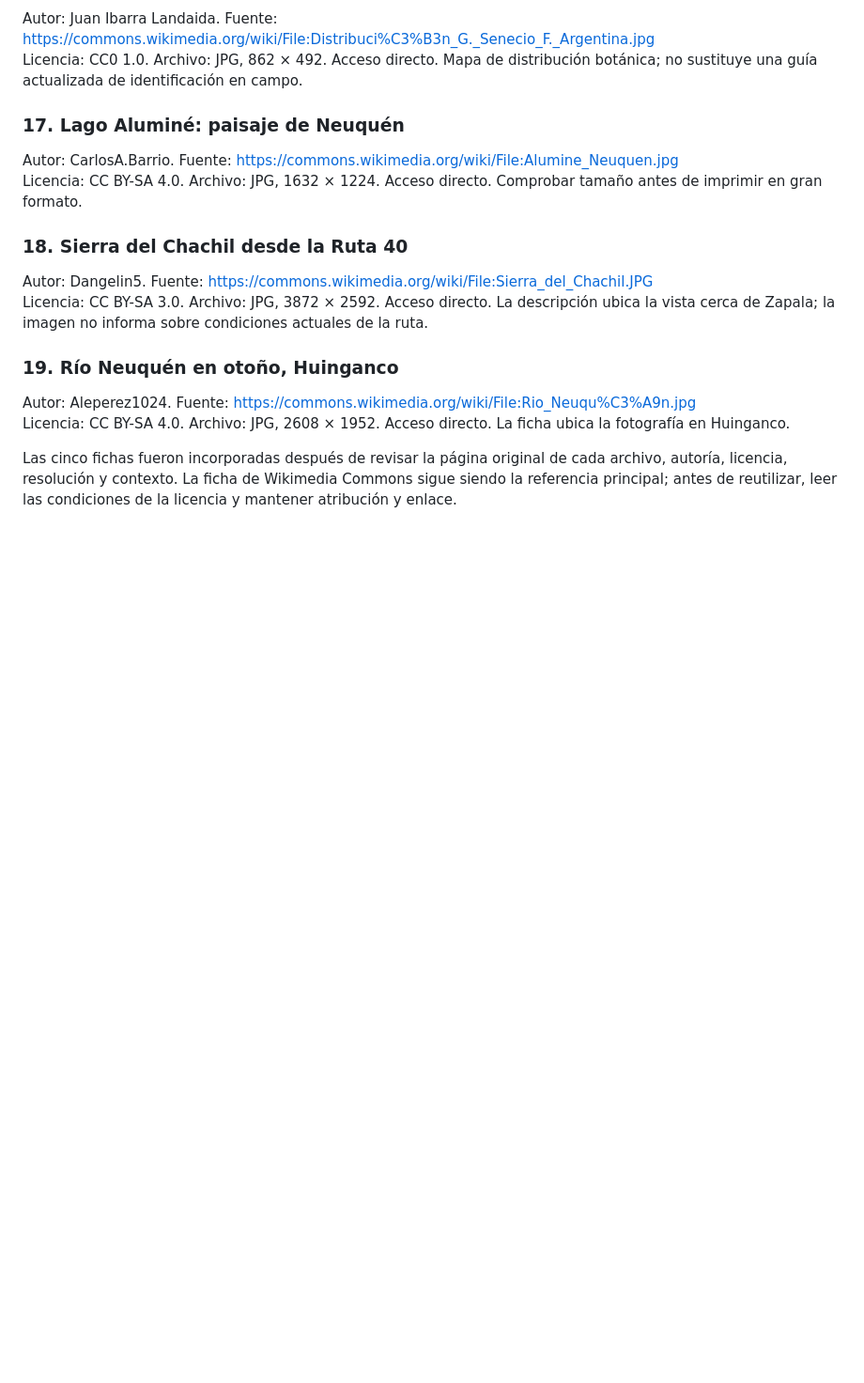
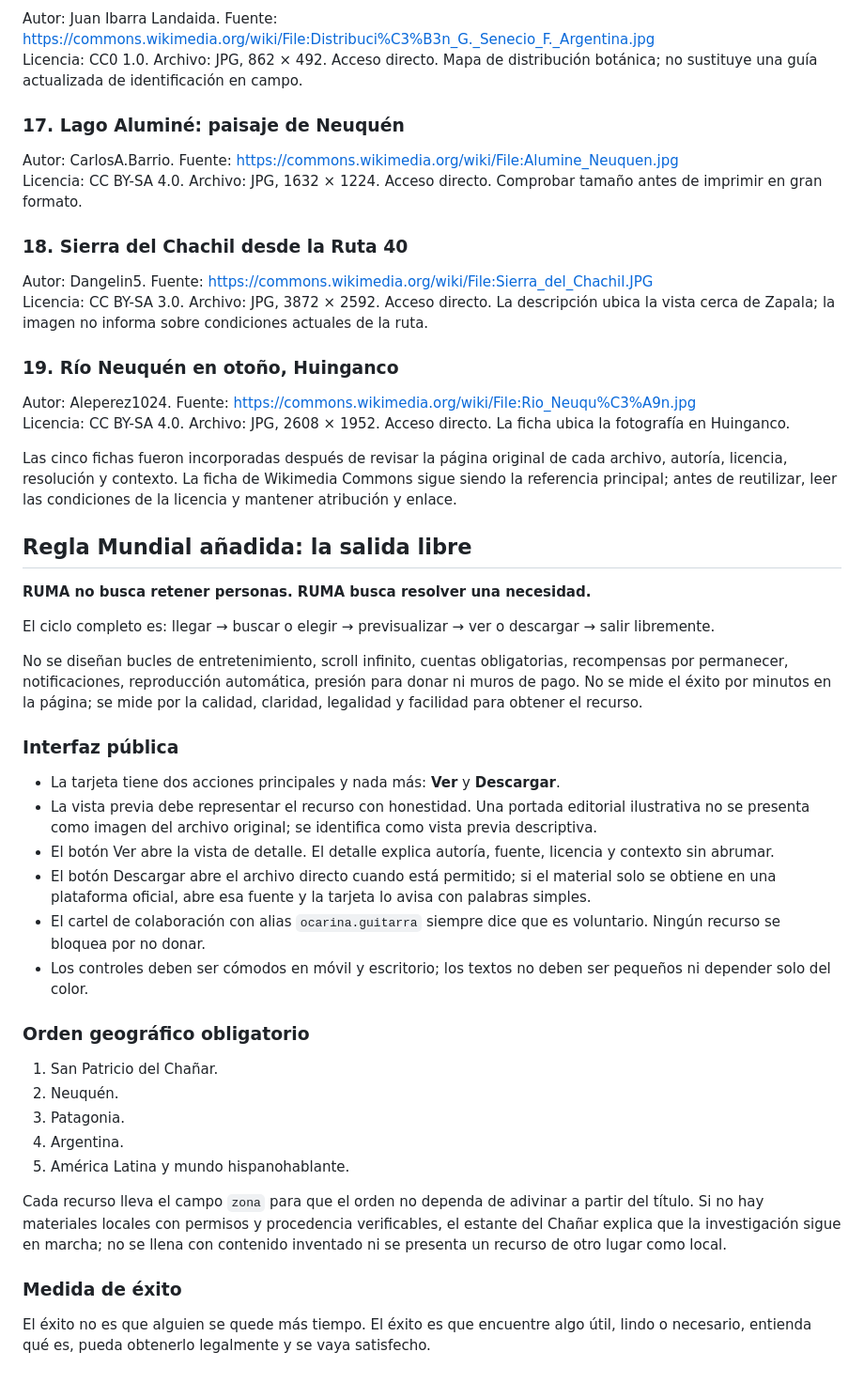
Before and after one commit to eliasmartinezcultural-glitch/ruma, a Markdown page: investigacion/ley-mundial-de-acceso.md, the part around the change. Shown at 94% size. Drawn GitHub-style; blank space fills up the shorter version.

Commit message:
Añadir regla mundial de salida libre y dos acciones por recurso

```diff
--- a/investigacion/ley-mundial-de-acceso.md
+++ b/investigacion/ley-mundial-de-acceso.md
@@ -226,3 +226,35 @@ Autor: Aleperez1024. Fuente: https://commons.wikimedia.org/wiki/File:Rio_Neuqu%C
 Licencia: CC BY-SA 4.0. Archivo: JPG, 2608 × 1952. Acceso directo. La ficha ubica la fotografía en Huinganco.
 
 Las cinco fichas fueron incorporadas después de revisar la página original de cada archivo, autoría, licencia, resolución y contexto. La ficha de Wikimedia Commons sigue siendo la referencia principal; antes de reutilizar, leer las condiciones de la licencia y mantener atribución y enlace.
+
+
+## Regla Mundial añadida: la salida libre
+
+**RUMA no busca retener personas. RUMA busca resolver una necesidad.**
+
+El ciclo completo es: llegar → buscar o elegir → previsualizar → ver o descargar → salir libremente.
+
+No se diseñan bucles de entretenimiento, scroll infinito, cuentas obligatorias, recompensas por permanecer, notificaciones, reproducción automática, presión para donar ni muros de pago. No se mide el éxito por minutos en la página; se mide por la calidad, claridad, legalidad y facilidad para obtener el recurso.
+
+### Interfaz pública
+
+- La tarjeta tiene dos acciones principales y nada más: **Ver** y **Descargar**.
+- La vista previa debe representar el recurso con honestidad. Una portada editorial ilustrativa no se presenta como imagen del archivo original; se identifica como vista previa descriptiva.
+- El botón Ver abre la vista de detalle. El detalle explica autoría, fuente, licencia y contexto sin abrumar.
+- El botón Descargar abre el archivo directo cuando está permitido; si el material solo se obtiene en una plataforma oficial, abre esa fuente y la tarjeta lo avisa con palabras simples.
+- El cartel de colaboración con alias `ocarina.guitarra` siempre dice que es voluntario. Ningún recurso se bloquea por no donar.
+- Los controles deben ser cómodos en móvil y escritorio; los textos no deben ser pequeños ni depender solo del color.
+
+### Orden geográfico obligatorio
+
+1. San Patricio del Chañar.
+2. Neuquén.
+3. Patagonia.
+4. Argentina.
+5. América Latina y mundo hispanohablante.
+
+Cada recurso lleva el campo `zona` para que el orden no dependa de adivinar a partir del título. Si no hay materiales locales con permisos y procedencia verificables, el estante del Chañar explica que la investigación sigue en marcha; no se llena con contenido inventado ni se presenta un recurso de otro lugar como local.
+
+### Medida de éxito
+
+El éxito no es que alguien se quede más tiempo. El éxito es que encuentre algo útil, lindo o necesario, entienda qué es, pueda obtenerlo legalmente y se vaya satisfecho.
```
